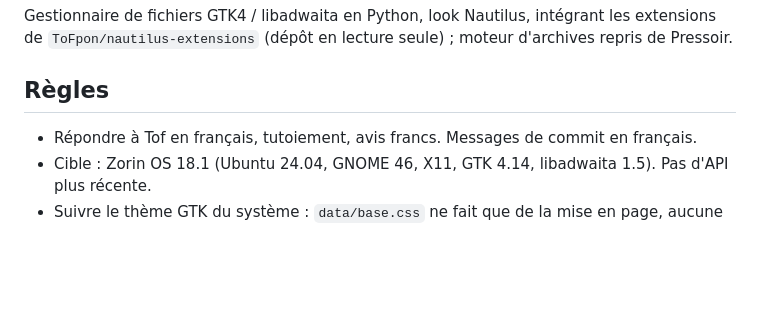
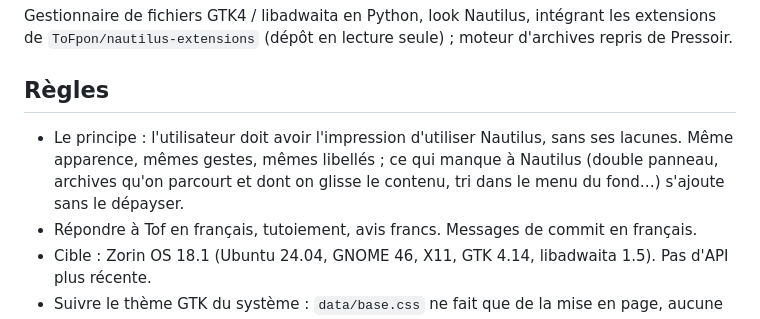
Before and after one commit to ToFpon/Odysseus, a Markdown page: CLAUDE.md, the part around the change. Drawn GitHub-style; blank space fills up the shorter version.

Commit message:
CLAUDE.md : le principe, Nautilus sans ses lacunes
Co-Authored-By: Claude Opus 5.5 <noreply@anthropic.com>
Claude-Session: https://claude.ai/code/session_01DLrkgZZZBUMYUUihuPcv9t

```diff
--- a/CLAUDE.md
+++ b/CLAUDE.md
@@ -5,6 +5,9 @@ Gestionnaire de fichiers GTK4 / libadwaita en Python, look Nautilus, intégrant
 
 ## Règles
 
+- Le principe : l'utilisateur doit avoir l'impression d'utiliser Nautilus, sans ses lacunes. Même
+  apparence, mêmes gestes, mêmes libellés ; ce qui manque à Nautilus (double panneau, archives qu'on
+  parcourt et dont on glisse le contenu, tri dans le menu du fond…) s'ajoute sans le dépayser.
 - Répondre à Tof en français, tutoiement, avis francs. Messages de commit en français.
 - Cible : Zorin OS 18.1 (Ubuntu 24.04, GNOME 46, X11, GTK 4.14, libadwaita 1.5). Pas d'API plus récente.
 - Suivre le thème GTK du système : `data/base.css` ne fait que de la mise en page, aucune couleur fixe.
```
